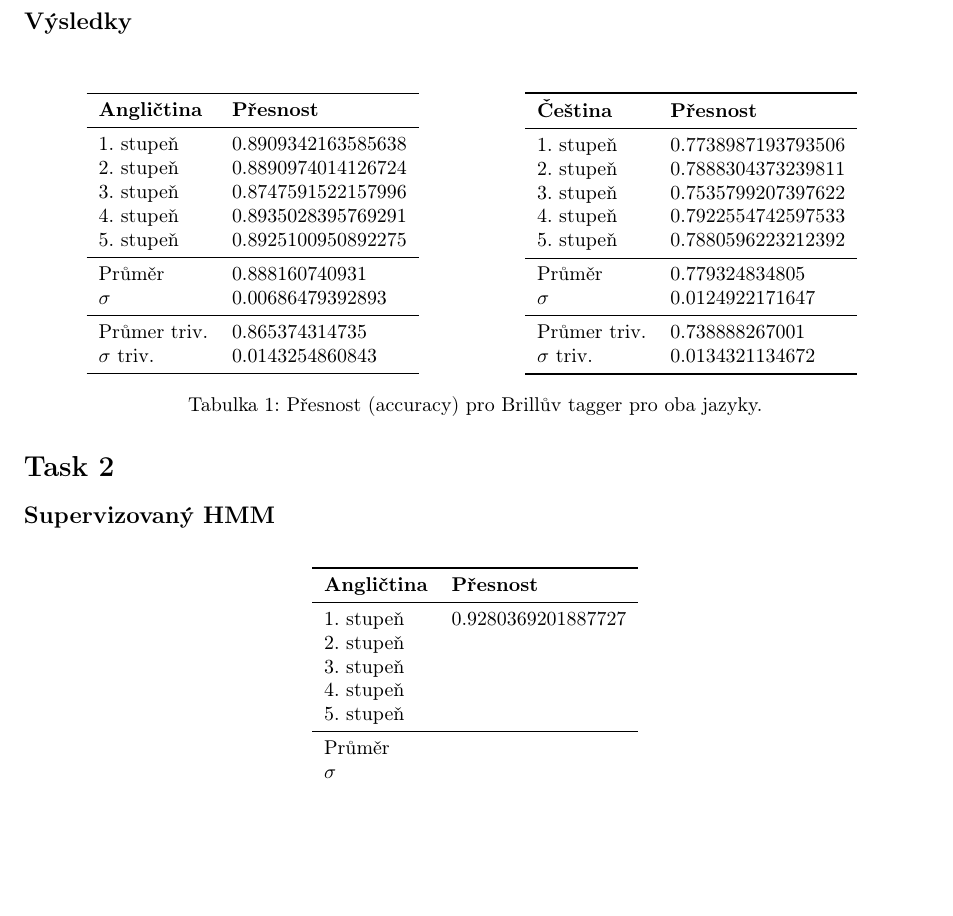
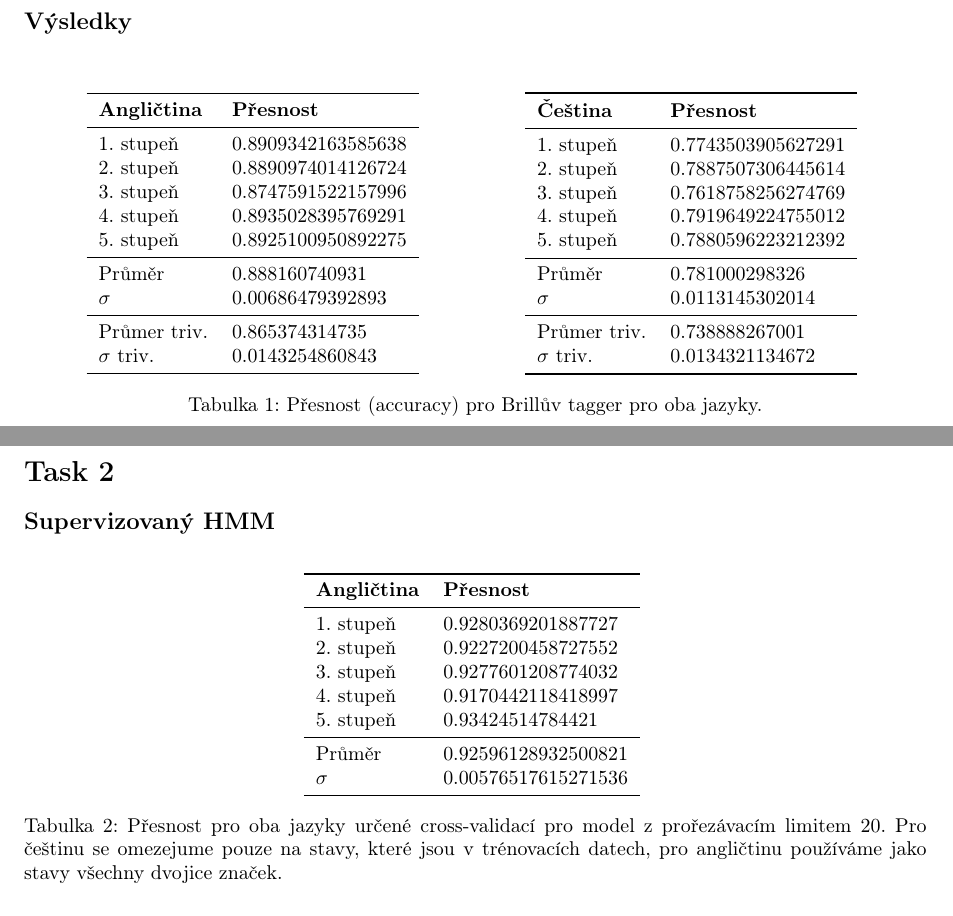
Before and after one commit to jamafyna/npfl068_3ass, a LaTeX problem sheet (text/assignment3.tex): part of page 1 of 2 before the commit and two parts of pages 1 and 2 of 2 after it, the two joined at a grey line, cut so that both start at the same text, the shorter picture padded with empty space. Compiled offline with pdfLaTeX.

Commit message:
Druha spustitelna verzia BaumWelch

```diff
--- a/text/assignment3.tex
+++ b/text/assignment3.tex
@@ -67,14 +67,14 @@ $\sigma$ triv. & 0.0143254860843 \\
 \toprule
 \textbf {Čeština} & \textbf{Přesnost} \\
 \midrule
-1. stupeň & 0.7738987193793506 \\
-2. stupeň & 0.7888304373239811 \\
-3. stupeň & 0.7535799207397622 \\
-4. stupeň & 0.7922554742597533 \\
+1. stupeň & 0.7743503905627291 \\
+2. stupeň & 0.7887507306445614 \\
+3. stupeň & 0.7618758256274769 \\
+4. stupeň & 0.7919649224755012 \\
 5. stupeň & 0.7880596223212392 \\
 \midrule
-Průměr   & 0.779324834805 \\
-$\sigma$ & 0.0124922171647 \\
+Průměr   & 0.781000298326 \\
+$\sigma$ & 0.0113145302014 \\
 \midrule
 Průmer triv. & 0.738888267001\\
 $\sigma$ triv. & 0.0134321134672 \\
@@ -95,15 +95,16 @@ $\sigma$ triv. & 0.0134321134672 \\
 \textbf{Angličtina} & \textbf{Přesnost} \\
 \midrule
 1. stupeň & 0.9280369201887727 \\
-2. stupeň &  \\
-3. stupeň &  \\
-4. stupeň &  \\
-5. stupeň &  \\
+2. stupeň & 0.9227200458727552 \\
+3. stupeň & 0.9277601208774032 \\
+4. stupeň & 0.9170442118418997 \\
+5. stupeň & 0.93424514784421 \\
 \midrule
-Průměr   &  \\
-$\sigma$ &  \\
+Průměr   & 0.92596128932500821 \\
+$\sigma$ & 0.00576517615271536 \\
 \bottomrule
 \end{tabular}
+\caption{Přesnost pro oba jazyky určené cross-validací pro model z prořezávacím limitem 20. Pro češtinu se omezejume pouze na stavy, které jsou v trénovacích datech, pro angličtinu používáme jako stavy všechny dvojice značek.}
 \end{table}
 
 \subsection*{Nesupervizovaný HMM --- Baum-Welch}
```
Also changed, not shown: text/assignment3.pdf, 1 other file.
